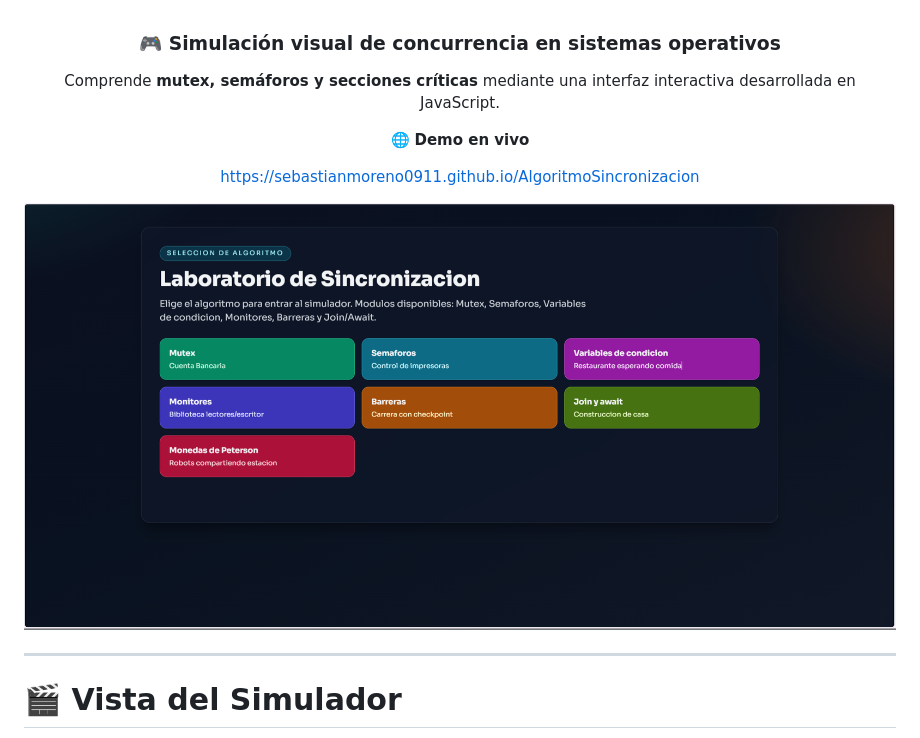
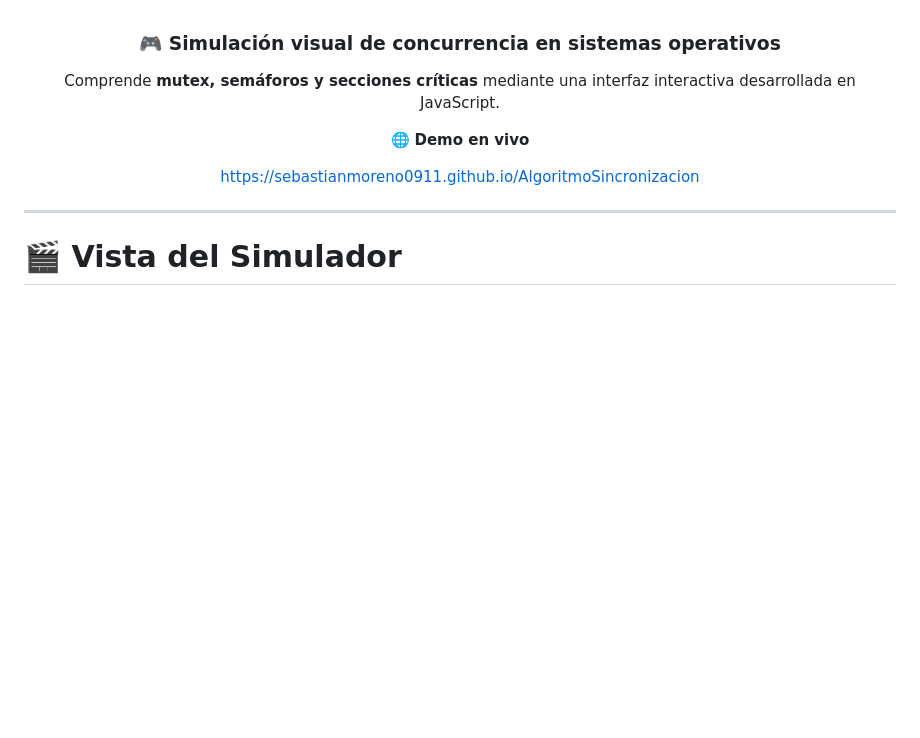
Before and after one commit to SebastianMoreno0911/AlgoritmoSincronizacion, a Markdown page: README.md, the part around one of its changes. Drawn GitHub-style; blank space fills up the shorter version.

Commit message:
Actualizar la vista del simulador en la documentación eliminando una imagen y reordenando las existentes

```diff
--- a/README.md
+++ b/README.md
@@ -21,8 +21,6 @@ Comprende **mutex, semáforos y secciones críticas** mediante una interfaz inte
 
 [https://sebastianmoreno0911.github.io/AlgoritmoSincronizacion](https://sebastianmoreno0911.github.io/AlgoritmoSincronizacion/)
 
-![Simulador](docs/screenshot.png)
-
 </div>
 
 ---
```
Also changed, not shown: other parts of README.md (+2 -2 lines).
